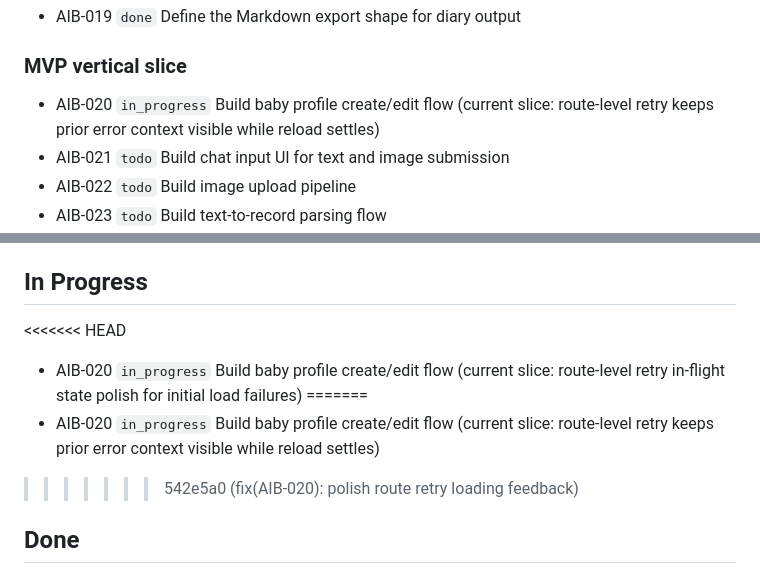
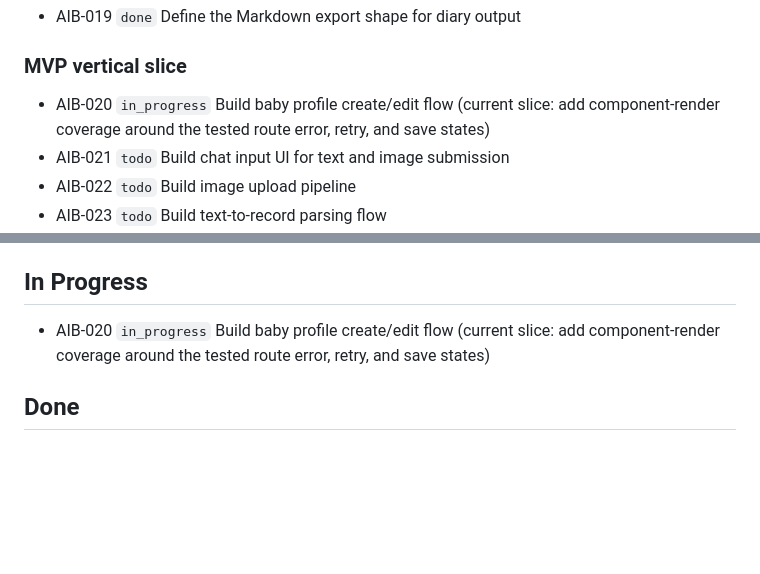
Before and after one commit to tensorcopy/aibaby, a Markdown page: tasks/current.md, 2 parts joined by grey strips. Rendered like a GitHub page; blank space fills up the shorter version.

Commit message:
chore(AIB-020): claim route render coverage slice

```diff
--- a/tasks/current.md
+++ b/tasks/current.md
@@ -14,7 +14,7 @@ This file is the lightweight shared backlog for human and agent coordination.
 - AIB-019 `done` Define the Markdown export shape for diary output
 
 ### MVP vertical slice
-- AIB-020 `in_progress` Build baby profile create/edit flow (current slice: route-level retry keeps prior error context visible while reload settles)
+- AIB-020 `in_progress` Build baby profile create/edit flow (current slice: add component-render coverage around the tested route error, retry, and save states)
 - AIB-021 `todo` Build chat input UI for text and image submission
 - AIB-022 `todo` Build image upload pipeline
 - AIB-023 `todo` Build text-to-record parsing flow
@@ -48,11 +48,7 @@ This file is the lightweight shared backlog for human and agent coordination.
 
 ## In Progress
 
-<<<<<<< HEAD
-- AIB-020 `in_progress` Build baby profile create/edit flow (current slice: route-level retry in-flight state polish for initial load failures)
-=======
-- AIB-020 `in_progress` Build baby profile create/edit flow (current slice: route-level retry keeps prior error context visible while reload settles)
->>>>>>> 542e5a0 (fix(AIB-020): polish route retry loading feedback)
+- AIB-020 `in_progress` Build baby profile create/edit flow (current slice: add component-render coverage around the tested route error, retry, and save states)
 
 ## Done
 
```
